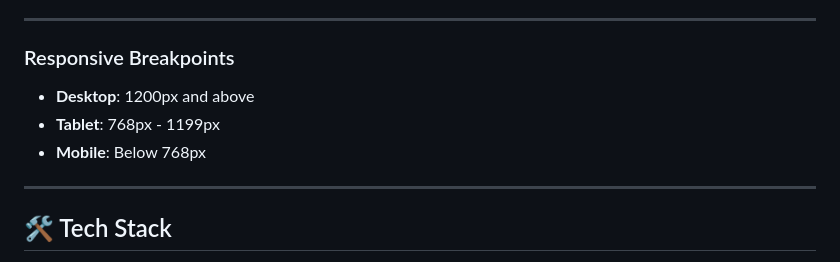
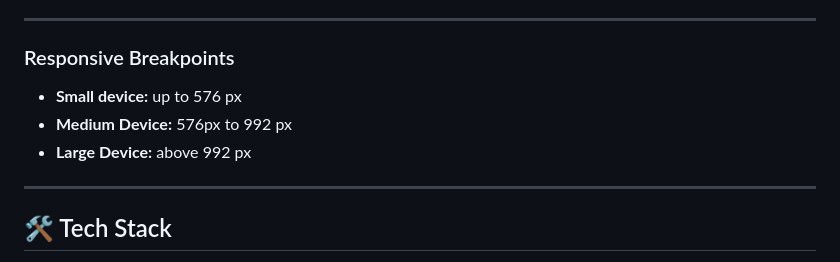
Before and after one commit to akkas07/Assignment-02-Start, a Markdown page: README.md, the part around the change. GitHub-like rendering.

Commit message:
Readme updated successfully

```diff
--- a/README.md
+++ b/README.md
@@ -112,9 +112,10 @@
 
 ### Responsive Breakpoints
 
-- **Desktop**: 1200px and above
-- **Tablet**: 768px - 1199px
-- **Mobile**: Below 768px
+- **Small device:** up to 576 px
+- **Medium Device:** 576px to 992 px
+- **Large Device:** above 992 px
+
 
 ---
 
```
